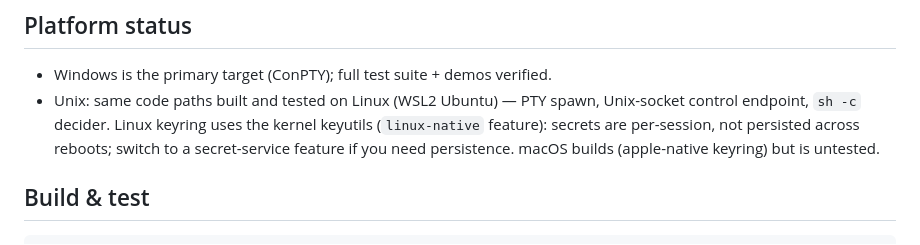
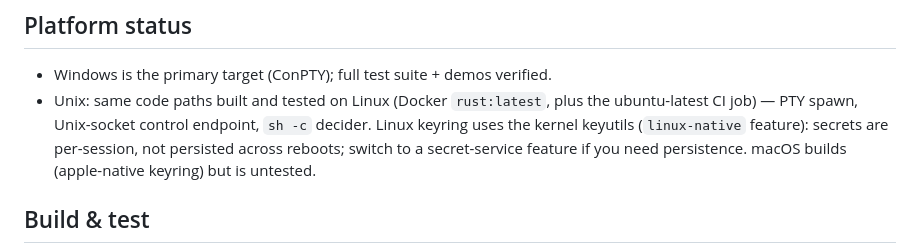
Before and after one commit to puppetty-org/puppetty, a Markdown page: engine-rs/README.md, the part around the change. Rendered like a GitHub page.

Commit message:
Correct platform-status note: Linux verified via Docker + CI

```diff
--- a/engine-rs/README.md
+++ b/engine-rs/README.md
@@ -59,8 +59,9 @@ escapes.
 ## Platform status
 
 - Windows is the primary target (ConPTY); full test suite + demos verified.
-- Unix: same code paths built and tested on Linux (WSL2 Ubuntu) — PTY spawn,
-  Unix-socket control endpoint, `sh -c` decider. Linux keyring uses the
+- Unix: same code paths built and tested on Linux (Docker `rust:latest`,
+  plus the ubuntu-latest CI job) — PTY spawn, Unix-socket control endpoint,
+  `sh -c` decider. Linux keyring uses the
   kernel keyutils (`linux-native` feature): secrets are per-session, not
   persisted across reboots; switch to a secret-service feature if you need
   persistence. macOS builds (apple-native keyring) but is untested.
```
